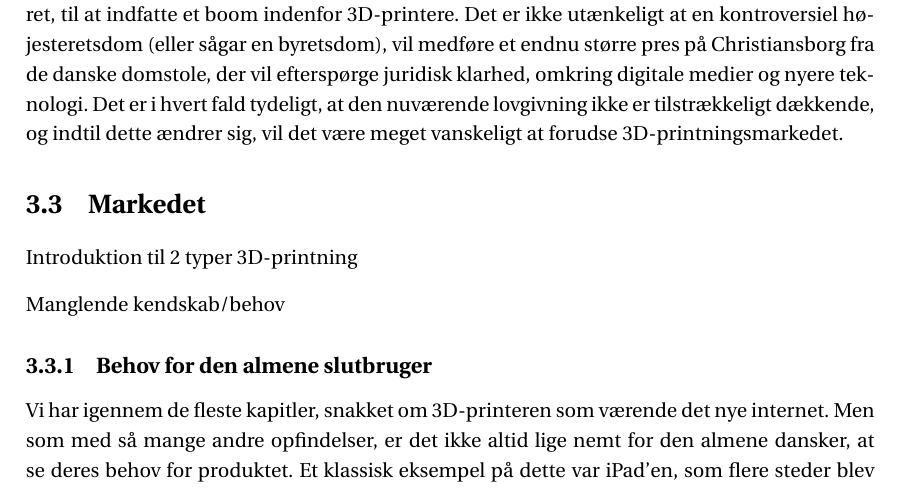
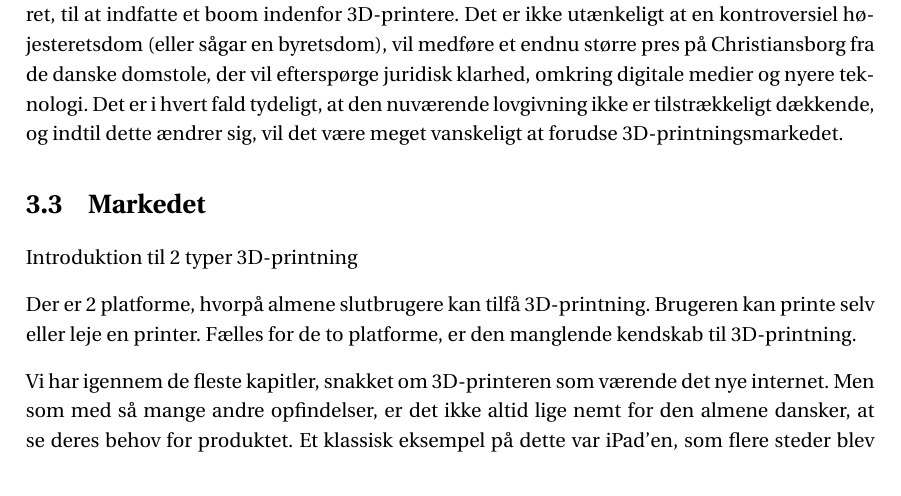
Before and after one commit to simonvandel/p0-aau-SW0B2-1a, a LaTeX book (Master.tex, which reads Chapters/markedet.tex): part of page 9 of 17, cut so that both start at the same text. Compiled offline with pdfLaTeX.

Commit message:
inledning til 2 typer

```diff
--- a/Chapters/markedet.tex
+++ b/Chapters/markedet.tex
@@ -3,10 +3,11 @@
 
 Introduktion til 2 typer 3D-printning
 
-Manglende kendskab/behov
+Der er 2 platforme, hvorpå almene slutbrugere kan tilfå 3D-printning. Brugeren kan printe selv eller leje en printer. Fælles for de to platforme, er den manglende kendskab til 3D-printning.
 
 
-\subsection{Behov for den almene slutbruger}
+
+
 
 Vi har igennem de fleste kapitler, snakket om 3D-printeren som værende det nye internet. Men som med så mange andre opfindelser, er det ikke altid lige nemt for den almene dansker, at se deres behov for produktet. Et klassisk eksempel på dette var iPad'en, som flere steder blev kaldet en forvokset iPhone, der ikke kunne noget nyt. Nu har den fundet sin vej ind i mange danske hjem, og de fleste bliver brugt i stor stil.
 Vi er ikke i tvivl om hvorvidt 3D-printeren har samme potentiale, hvis end ikke et større et, men hvilke behov opfylder den hos slutbrugeren? En undersøgelse viser, at 71 procent ikke ved hvad en 3D-printer kan, og kun 6 procent af de anspurgte havde interesse i at eje en 3D-printer.
```
